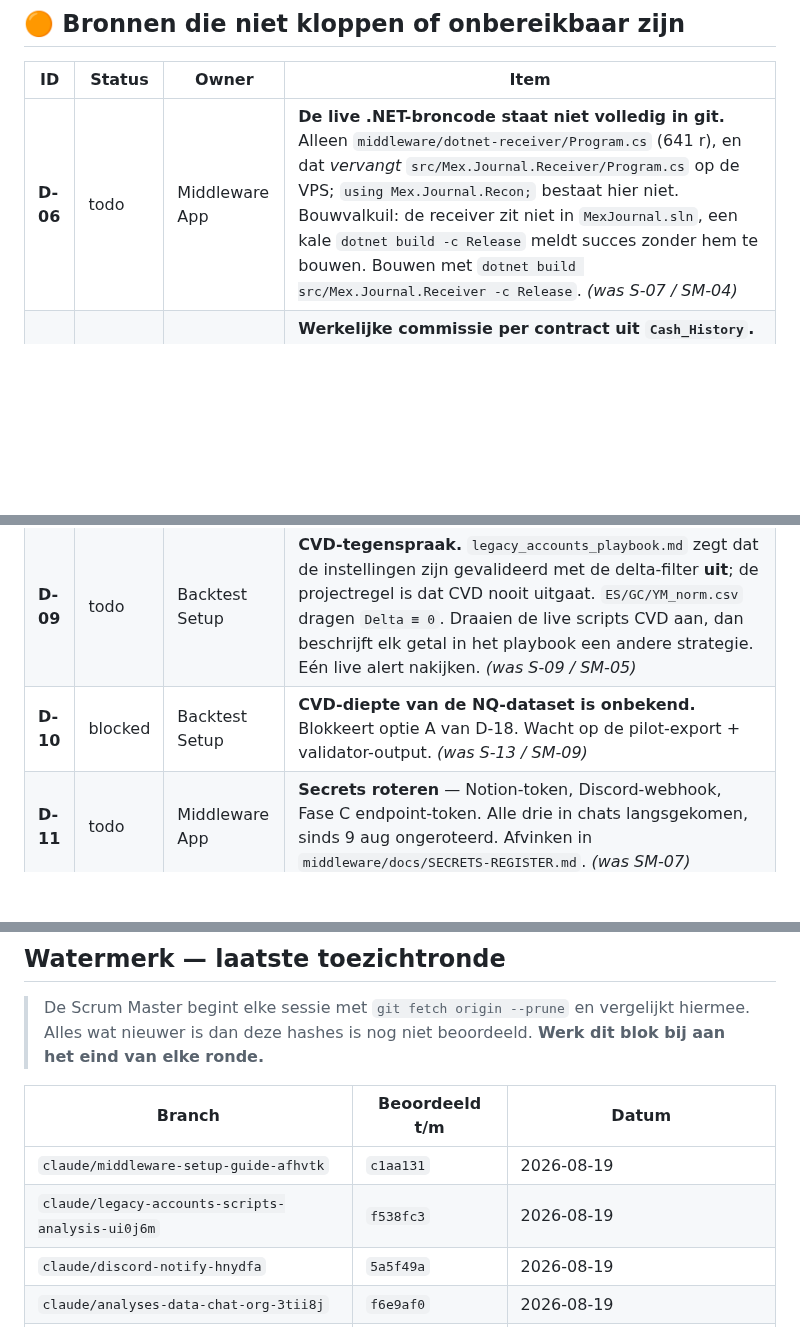
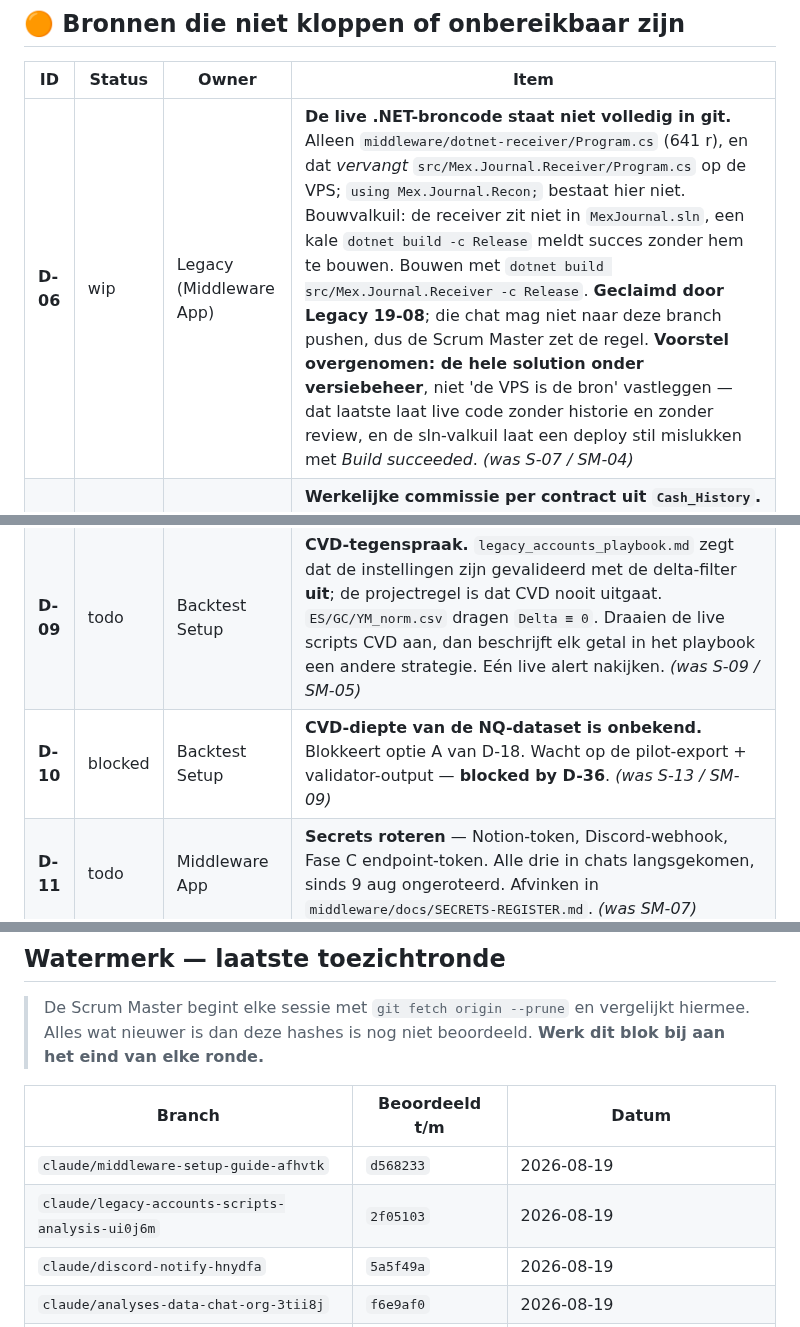
Before and after one commit to FerHen1981/Tradingkit, a Markdown page: docs/SPRINT.md, 3 parts joined by grey strips. Drawn GitHub-style; blank space fills up the shorter version.

```diff
--- a/docs/SPRINT.md
+++ b/docs/SPRINT.md
@@ -45,11 +50,11 @@ beslissingsboom uit de werkafspraken (`.claude/skills/mex-scrum-master/SKILL.md`
 
 | ID | Status | Owner | Item |
 |---|---|---|---|
-| **D-06** | todo | Middleware App | **De live .NET-broncode staat niet volledig in git.** Alleen `middleware/dotnet-receiver/Program.cs` (641 r), en dat *vervangt* `src/Mex.Journal.Receiver/Program.cs` op de VPS; `using Mex.Journal.Recon;` bestaat hier niet. Bouwvalkuil: de receiver zit niet in `MexJournal.sln`, een kale `dotnet build -c Release` meldt succes zonder hem te bouwen. Bouwen met `dotnet build src/Mex.Journal.Receiver -c Release`. _(was S-07 / SM-04)_ |
+| **D-06** | wip | Legacy (Middleware App) | **De live .NET-broncode staat niet volledig in git.** Alleen `middleware/dotnet-receiver/Program.cs` (641 r), en dat *vervangt* `src/Mex.Journal.Receiver/Program.cs` op de VPS; `using Mex.Journal.Recon;` bestaat hier niet. Bouwvalkuil: de receiver zit niet in `MexJournal.sln`, een kale `dotnet build -c Release` meldt succes zonder hem te bouwen. Bouwen met `dotnet build src/Mex.Journal.Receiver -c Release`. **Geclaimd door Legacy 19-08**; die chat mag niet naar deze branch pushen, dus de Scrum Master zet de regel. **Voorstel overgenomen: de hele solution onder versiebeheer**, niet 'de VPS is de bron' vastleggen — dat laatste laat live code zonder historie en zonder review, en de sln-valkuil laat een deploy stil mislukken met *Build succeeded*. _(was S-07 / SM-04)_ |
 | **D-07** | todo | Middleware App | **Werkelijke commissie per contract uit `Cash_History`.** De bron `backtest/config.py CONTRACTS` kent zeven waarden; Pine twee; de FLEET-validatie mat micro 0.67. Lever per contract de round-turn commissie + fees per venue. _(was inbox 1 / S-06)_ |
 | **D-08** | review | Pine Dev | **De commissie in Pine is een kopie van een contract-spec.** Ook als het getal klopt is een handmatig getal een tweede bron. `PropFirms.pine` wordt al gegenereerd; de contract-specs niet. Onafhankelijk van D-07 op te lossen. _(was SM-06)_ |
 | **D-09** | todo | Backtest Setup | **CVD-tegenspraak.** `legacy_accounts_playbook.md` zegt dat de instellingen zijn gevalideerd met de delta-filter **uit**; de projectregel is dat CVD nooit uitgaat. `ES/GC/YM_norm.csv` dragen `Delta ≡ 0`. Draaien de live scripts CVD aan, dan beschrijft elk getal in het playbook een andere strategie. Eén live alert nakijken. _(was S-09 / SM-05)_ |
-| **D-10** | blocked | Backtest Setup | **CVD-diepte van de NQ-dataset is onbekend.** Blokkeert optie A van D-18. Wacht op de pilot-export + validator-output. _(was S-13 / SM-09)_ |
+| **D-10** | blocked | Backtest Setup | **CVD-diepte van de NQ-dataset is onbekend.** Blokkeert optie A van D-18. Wacht op de pilot-export + validator-output — **blocked by D-36**. _(was S-13 / SM-09)_ |
 | **D-11** | todo | Middleware App | **Secrets roteren** — Notion-token, Discord-webhook, Fase C endpoint-token. Alle drie in chats langsgekomen, sinds 9 aug ongeroteerd. Afvinken in `middleware/docs/SECRETS-REGISTER.md`. _(was SM-07)_ |
 | **D-20** | todo | Scrum Master | **De Notion-ids in `CLAUDE.md` zijn deels dood.** *MEX Reconciliation* heeft 0 rijen (geverifieerd). Fleet Performance en Trade Journal nog te controleren. _(was S-11)_ |
 
@@ -100,8 +107,8 @@ beslissingsboom uit de werkafspraken (`.claude/skills/mex-scrum-master/SKILL.md`
 
 | Branch | Beoordeeld t/m | Datum |
 |---|---|---|
-| `claude/middleware-setup-guide-afhvtk` | `c1aa131` | 2026-08-19 |
-| `claude/legacy-accounts-scripts-analysis-ui0j6m` | `f538fc3` | 2026-08-19 |
+| `claude/middleware-setup-guide-afhvtk` | `d568233` | 2026-08-19 |
+| `claude/legacy-accounts-scripts-analysis-ui0j6m` | `2f05103` | 2026-08-19 |
 | `claude/discord-notify-hnydfa` | `5a5f49a` | 2026-08-19 |
 | `claude/analyses-data-chat-org-3tii8j` | `f6e9af0` | 2026-08-19 |
 | `claude/pine-dev-l410a6` | `dc567e8` | 2026-08-18 |
```
Also changed, not shown: other parts of docs/SPRINT.md (+10 -3 lines), docs/DECISIONS.md (+5 -0 lines).
